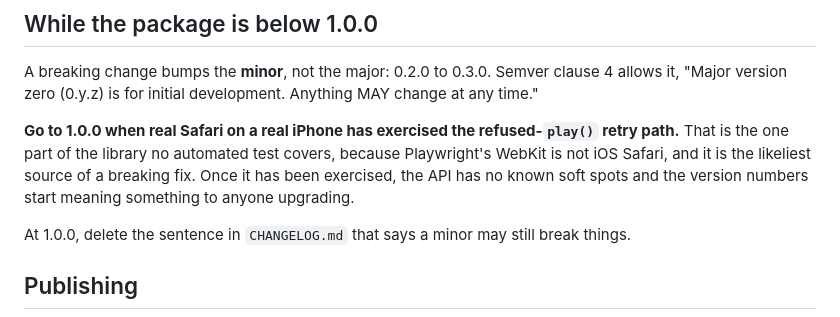
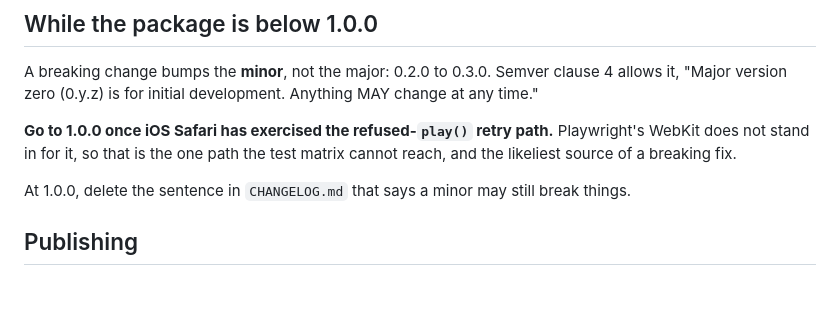
Before and after one commit to sixra/polite-media, a Markdown page: RELEASING.md, the part around the change. Drawn GitHub-style; blank space fills up the shorter version.

```diff
--- a/RELEASING.md
+++ b/RELEASING.md
@@ -45,11 +45,9 @@ A breaking change bumps the **minor**, not the major: 0.2.0 to 0.3.0. Semver cla
 allows it, "Major version zero (0.y.z) is for initial development. Anything MAY change
 at any time."
 
-**Go to 1.0.0 when real Safari on a real iPhone has exercised the refused-`play()`
-retry path.** That is the one part of the library no automated test covers, because
-Playwright's WebKit is not iOS Safari, and it is the likeliest source of a breaking
-fix. Once it has been exercised, the API has no known soft spots and the version
-numbers start meaning something to anyone upgrading.
+**Go to 1.0.0 once iOS Safari has exercised the refused-`play()` retry path.**
+Playwright's WebKit does not stand in for it, so that is the one path the test
+matrix cannot reach, and the likeliest source of a breaking fix.
 
 At 1.0.0, delete the sentence in `CHANGELOG.md` that says a minor may still break
 things.
```
Also changed, not shown: README.md (+11 -14 lines).
